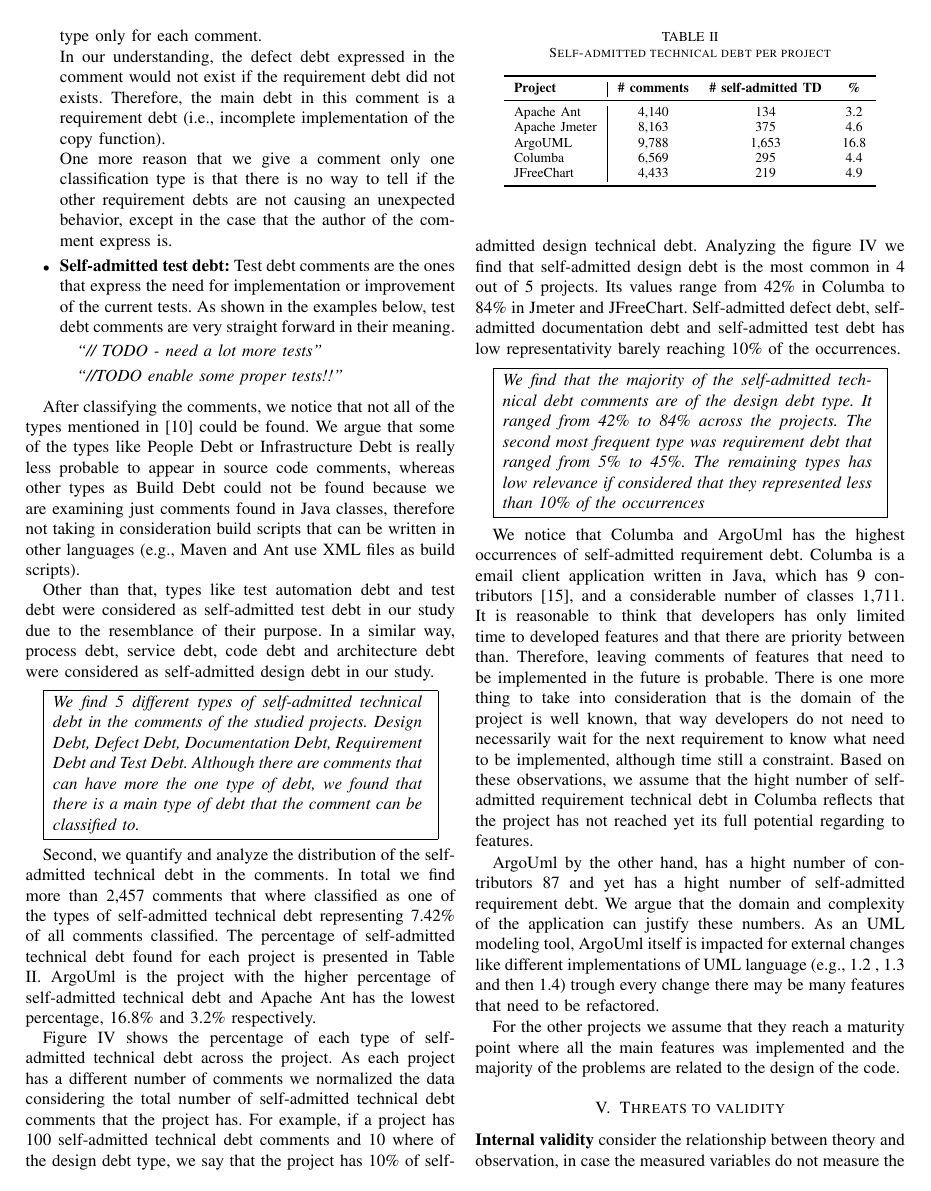
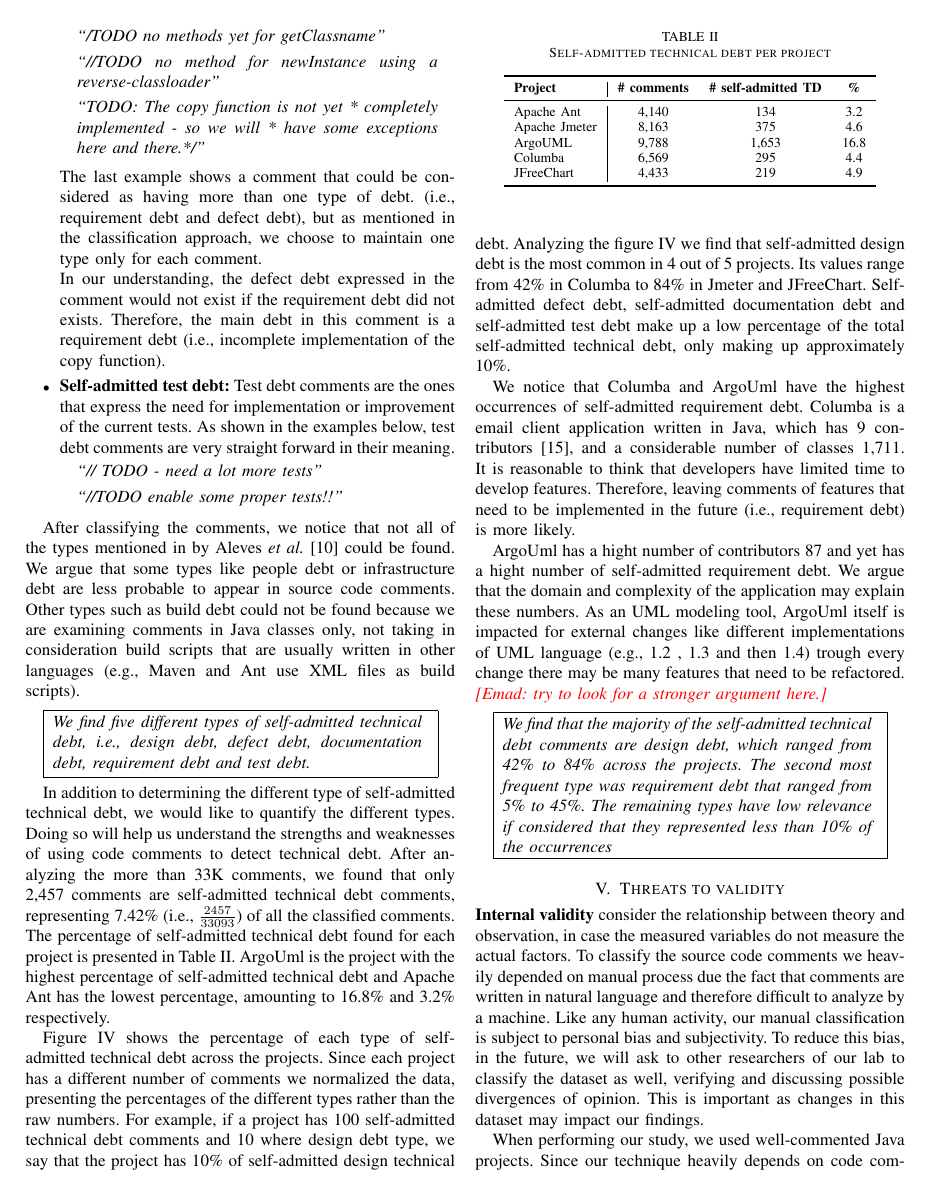
Before and after one commit to maldonado/mtd_paper, a LaTeX paper (main.tex, which reads results.tex, threats_to_validity.tex): page 5 of 7. Compiled offline with pdfLaTeX.

Commit message:
update results and threats

```diff
--- a/main.tex
+++ b/main.tex
@@ -35,7 +35,7 @@
 	\vspace{2mm}
 }
 
-\newcommand{\rqi}{\textbf{RQ1- What are the types of self-admitted technical debt found in the comments? How they are distributed across the selected projects?}}
+\newcommand{\rqi}{\textbf{RQ1- What are the types of self-admitted technical debt found in code comments? How they are distributed across different software projects?}}
 
 \begin{document}
 \title{A Taxonomy of Self-Admitted Technical Debt Types}
--- a/results.tex
+++ b/results.tex
@@ -95,11 +101,11 @@ During the classification we notice that some comments can be classified in more
   \end{displayquote}
   \vspace{1mm}
 
-  	The last example shows a comment that could be considered as having more than one type of debt. (i.e., requirement debt and defect debt), but as mentioned in the classification approach, we choose to maintain one type only for each comment.
+The last example shows a comment that could be considered as having more than one type of debt. (i.e., requirement debt and defect debt), but as mentioned in the classification approach, we choose to maintain one type only for each comment.
 
-  	In our understanding, the defect debt expressed in the comment would not exist if the requirement debt did not exists. Therefore, the main debt in this comment is a requirement debt (i.e., incomplete implementation of the copy function).
+In our understanding, the defect debt expressed in the comment would not exist if the requirement debt did not exists. Therefore, the main debt in this comment is a requirement debt (i.e., incomplete implementation of the copy function).
 
-  	One more reason that we give a comment only one classification type is that there is no way to tell if the other requirement debts are not causing an unexpected behavior, except in the case that the author of the comment express is.
+%One more reason that we give a comment only one classification type is that there is no way to tell if the other requirement debts are not causing an unexpected behavior, except in the case that the author of the comment express is.
 
   \vspace{1mm}
   \item \textbf{Self-admitted test debt:} Test debt comments are the ones that express the need for implementation or improvement of the current tests. As shown in the examples below, test debt comments are very straight forward in their meaning.
@@ -115,11 +121,12 @@ During the classification we notice that some comments can be classified in more
 
 \end{itemize}
 
-After classifying the comments, we notice that not all of the types mentioned in \cite{Alves2014MTD} could be found. We argue that some of the types like People Debt or Infrastructure Debt is really less probable to appear in source code comments, whereas other types as Build Debt could not be found because we are examining just comments found in Java classes, therefore not taking in consideration build scripts that can be written in other languages (e.g., Maven and Ant use XML files as build scripts).
+After classifying the comments, we notice that not all of the types mentioned in by Aleves \emph{et al.}~\cite{Alves2014MTD} could be found. We argue that some types like people debt or infrastructure debt are less probable to appear in source code comments. Other types such as build debt could not be found because we are examining comments in Java classes only, not taking in consideration build scripts that are usually written in other languages (e.g., Maven and Ant use XML files as build scripts).
 
-Other than that, types like test automation debt and test debt were considered as self-admitted test debt in our study due to the resemblance of their purpose. In a similar way, process debt, service debt, code debt and architecture debt were considered as self-admitted design debt in our study.
+%Other than that, types like test automation debt and test debt were considered as self-admitted test debt in our study due to the resemblance of their purpose. In a similar way, process debt, service debt, code debt and architecture debt were considered as self-admitted design debt in our study.
 
-\conclusionbox{We find 5 different types of self-admitted technical debt in the comments of the studied projects. Design Debt, Defect Debt, Documentation Debt, Requirement Debt and Test Debt. Although there are comments that can have more the one type of debt, we found that there is a main type of debt that the comment can be classified to.}
+\conclusionbox{We find five different types of self-admitted technical debt, i.e., design debt, defect debt, documentation debt, requirement debt and test debt.}
+%Although there are comments that can have more the one type of debt, we found that there is a main type of debt that the comment can be classified to.
 
 \begin{figure*}[thb!]
   \centering
@@ -128,7 +135,7 @@ Other than that, types like test automation debt and test debt were considered a
   \caption{Self-admitted technical debt types distribution}
 \end{figure*}
 
-Second, we quantify and analyze the distribution of the self-admitted technical debt in the comments. In total we find more than 2,457 comments that where classified as one of the types of self-admitted technical debt representing 7.42\% of all comments classified. The percentage of self-admitted technical debt found for each project is presented in Table \ref{tab:total_self_admitted_per_project}. ArgoUml is the project with the higher percentage of self-admitted technical debt and Apache Ant has the lowest percentage, 16.8\% and 3.2\% respectively.
+In addition to determining the different type of self-admitted technical debt, we would like to quantify the different types. Doing so will help us understand the strengths and weaknesses of using code comments to detect technical debt. After analyzing the more than 33K comments, we found that only 2,457 comments are self-admitted technical debt comments, representing 7.42\% (i.e., $\frac{2457}{33093}$) of all the classified comments. The percentage of self-admitted technical debt found for each project is presented in Table~\ref{tab:total_self_admitted_per_project}. ArgoUml is the project with the highest percentage of self-admitted technical debt and Apache Ant has the lowest percentage, amounting to 16.8\% and 3.2\% respectively.
 
 \begin{table}[!hbt]
      \begin{center}
@@ -146,12 +153,14 @@ Second, we quantify and analyze the distribution of the self-admitted technical
      \end{center}
 \end{table}
 
-Figure \ref{fig:satd_distribution} shows the percentage of each type of self-admitted technical debt across the project. As each project has a different number of comments we normalized the data considering the total number of self-admitted technical debt comments that the project has. For example, if a project has 100 self-admitted technical debt comments and 10 where of the design debt type, we say that the project has 10\% of self-admitted design technical debt. Analyzing the figure \ref{fig:satd_distribution} we find that self-admitted design debt is the most common in 4 out of 5 projects. Its values range from 42\% in Columba to 84\% in Jmeter and JFreeChart. Self-admitted defect debt, self-admitted documentation debt and self-admitted test debt has low representativity barely reaching 10\% of the occurrences.
+Figure \ref{fig:satd_distribution} shows the percentage of each type of self-admitted technical debt across the projects. Since each project has a different number of comments we normalized the data, presenting the percentages of the different types rather than the raw numbers. For example, if a project has 100 self-admitted technical debt comments and 10 where design debt type, we say that the project has 10\% of self-admitted design technical debt. Analyzing the figure \ref{fig:satd_distribution} we find that self-admitted design debt is the most common in 4 out of 5 projects. Its values range from 42\% in Columba to 84\% in Jmeter and JFreeChart. Self-admitted defect debt, self-admitted documentation debt and self-admitted test debt make up a low percentage of the total self-admitted technical debt, only making up approximately 10\%.
 
-\conclusionbox{We find that the majority of the self-admitted technical debt comments are of the design debt type. It ranged from 42\% to 84\% across the projects. The second most frequent type was requirement debt that ranged from 5\% to 45\%. The remaining types has low relevance if considered that they represented less than 10\%  of the occurrences}
+We notice that Columba and ArgoUml have the highest occurrences of self-admitted requirement debt. Columba is a email client application written in Java, which has 9 contributors \cite{Openhub:home}, and a considerable number of classes 1,711. It is reasonable to think that developers have limited time to develop features. Therefore, leaving comments of features that need to be implemented in the future (i.e., requirement debt) is more likely.
 
-We notice that Columba and ArgoUml has the highest occurrences of self-admitted requirement debt. Columba is a email client application written in Java, which has 9 contributors \cite{Openhub:home}, and a considerable number of classes 1,711. It is reasonable to think that developers has only limited time to developed features and that there are priority between than. Therefore, leaving comments of features that need to be implemented in the future is probable. There is one more thing to take into consideration that is the domain of the project is well known, that way developers do not need to necessarily wait for the next requirement to know what need to be implemented, although time still a constraint. Based on these observations, we assume that the hight number of self-admitted requirement technical debt in Columba reflects that the project has not reached yet its full potential regarding to features.
+%Another aspect to consider is the domain of the project, that way developers do not need to necessarily wait for the next requirement to know what need to be implemented, although time still a constraint. Based on these observations, we assume that the hight number of self-admitted requirement technical debt in Columba reflects that the project has not reached yet its full potential regarding to features.
 
-ArgoUml by the other hand, has a hight number of contributors 87 and yet has a hight number of self-admitted requirement debt. We argue that the domain and complexity of the application can justify these numbers. As an UML modeling tool, ArgoUml itself is impacted for external changes like different implementations of UML language (e.g., 1.2 , 1.3 and then 1.4) trough every change there may be many features that need to be refactored.
+ArgoUml has a hight number of contributors 87 and yet has a hight number of self-admitted requirement debt. We argue that the domain and complexity of the application may explain these numbers. As an UML modeling tool, ArgoUml itself is impacted for external changes like different implementations of UML language (e.g., 1.2 , 1.3 and then 1.4) trough every change there may be many features that need to be refactored.  \emad{try to look for a stronger argument here.}
 
-For the other projects we assume that they reach a maturity point where all the main features was implemented and the majority of the problems are related to the design of the code.
+%For the other projects we assume that they reach a maturity point where all the main features was implemented and the majority of the problems are related to the design of the code.
+
+\conclusionbox{We find that the majority of the self-admitted technical debt comments are design debt, which ranged from 42\% to 84\% across the projects. The second most frequent type was requirement debt that ranged from 5\% to 45\%. The remaining types have low relevance if considered that they represented less than 10\% of the occurrences}
--- a/threats_to_validity.tex
+++ b/threats_to_validity.tex
@@ -1,4 +1,4 @@
-\noindent\textbf{Internal validity} consider the relationship between theory and observation, in case the measured variables do not measure the actual factors. To classify the source code comments we heavily depended on manual proccess due the fact that comments are written in natural language and therefore dificult to analyze if not by a human. Like any human activity, our manual classification is subject to personal bias and subjectivity. To reduce this bias, in the future, we will ask to other researchers of our lab to classify the dataset, verifying and discussing possible divergences of opinion. This is important as changes in this dataset may impact our findings.
+\noindent\textbf{Internal validity} consider the relationship between theory and observation, in case the measured variables do not measure the actual factors. To classify the source code comments we heavily depended on manual process due the fact that comments are written in natural language and therefore difficult to analyze by a machine. Like any human activity, our manual classification is subject to personal bias and subjectivity. To reduce this bias, in the future, we will ask to other researchers of our lab to classify the dataset as well, verifying and discussing possible divergences of opinion. This is important as changes in this dataset may impact our findings.
 
-When performing our study, we used well-commented Java projects. Since our technique heavily depends on code comments, our results may be impacted by the quantity and quality of comments in a software project.
+When performing our study, we used well-commented Java projects. Since our technique heavily depends on code comments, our results may be impacted by the quantity and quality of comments in a software project. To alleviate the threat, we examined multiple projects.
 
```
Also changed, not shown: results.tex (30 more changed lines), threats_to_validity.tex (2 more changed lines).
